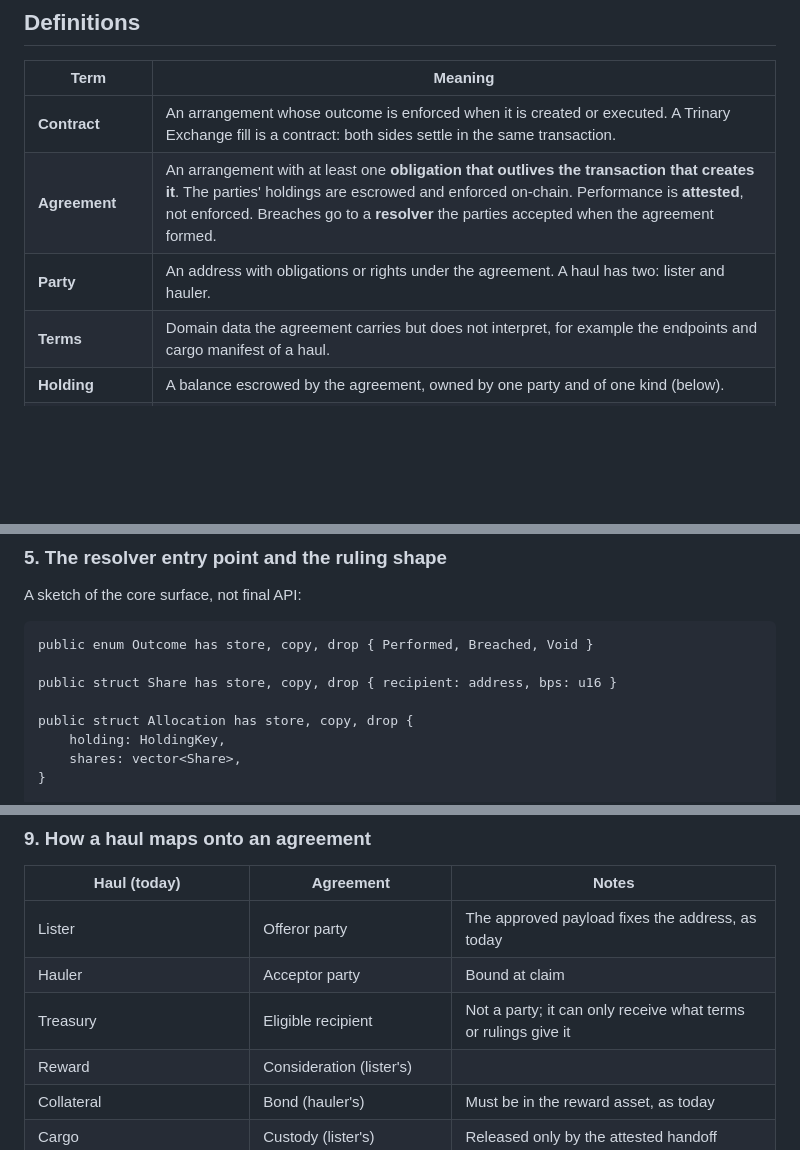
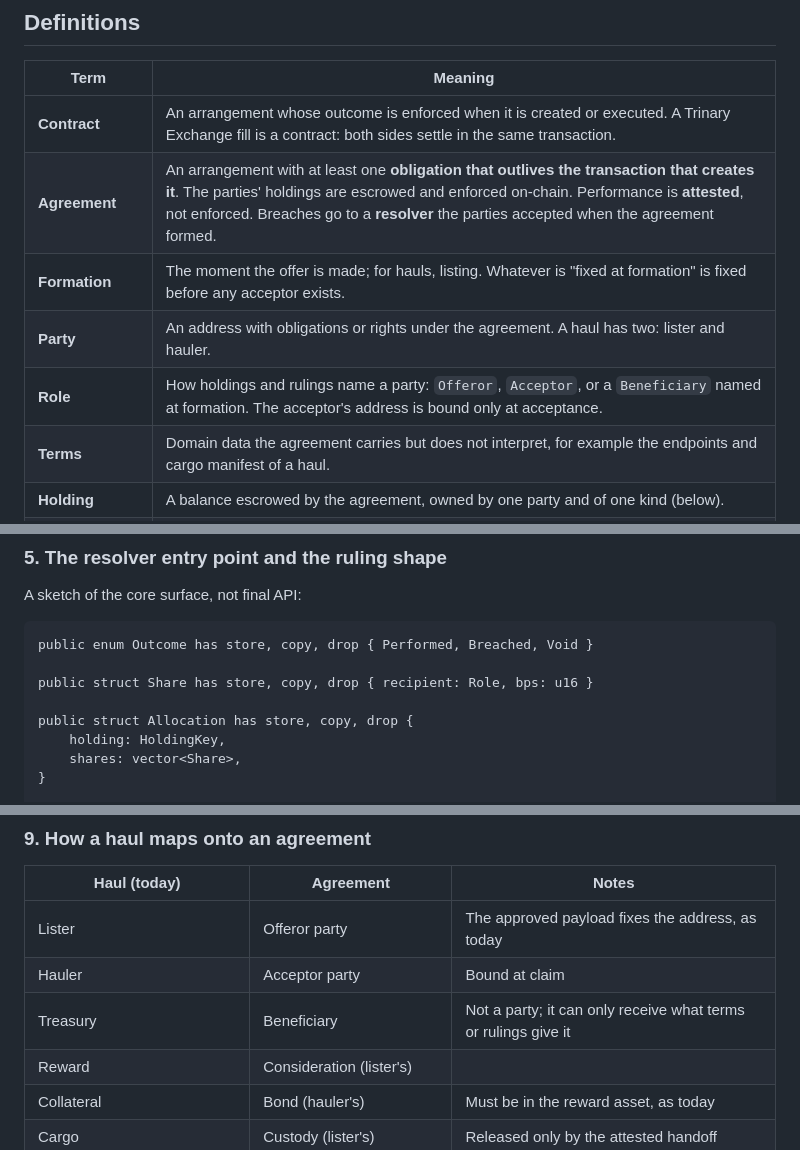
Before and after one commit to Algorithmic-Warfare/Minehaul, a Markdown page: docs/adr/0006-agreement-primitive.md, 3 parts joined by grey strips. GitHub-like rendering; blank space fills up the shorter version.

````diff
--- a/docs/adr/0006-agreement-primitive.md
+++ b/docs/adr/0006-agreement-primitive.md
@@ -97,7 +98,9 @@ the performance**. That is the difference between an agreement and a contract.
 |---|---|
 | **Contract** | An arrangement whose outcome is enforced when it is created or executed. A Trinary Exchange fill is a contract: both sides settle in the same transaction. |
 | **Agreement** | An arrangement with at least one **obligation that outlives the transaction that creates it**. The parties' holdings are escrowed and enforced on-chain. Performance is **attested**, not enforced. Breaches go to a **resolver** the parties accepted when the agreement formed. |
+| **Formation** | The moment the offer is made; for hauls, listing. Whatever is "fixed at formation" is fixed before any acceptor exists. |
 | **Party** | An address with obligations or rights under the agreement. A haul has two: lister and hauler. |
+| **Role** | How holdings and rulings name a party: `Offeror`, `Acceptor`, or a `Beneficiary` named at formation. The acceptor's address is bound only at acceptance. |
 | **Terms** | Domain data the agreement carries but does not interpret, for example the endpoints and cargo manifest of a haul. |
 | **Holding** | A balance escrowed by the agreement, owned by one party and of one kind (below). |
 | **Consideration** | A holding paid for performance. The haul reward. |
@@ -243,7 +257,7 @@ A sketch of the core surface, not final API:
 ```move
 public enum Outcome has store, copy, drop { Performed, Breached, Void }
 
-public struct Share has store, copy, drop { recipient: address, bps: u16 }
+public struct Share has store, copy, drop { recipient: Role, bps: u16 }
 
 public struct Allocation has store, copy, drop {
     holding: HoldingKey,
@@ -414,7 +437,7 @@ The edge that must never exist is `agreement → armature`.
 |---|---|---|
 | Lister | Offeror party | The approved payload fixes the address, as today |
 | Hauler | Acceptor party | Bound at claim |
-| Treasury | Eligible recipient | Not a party; it can only receive what terms or rulings give it |
+| Treasury | Beneficiary | Not a party; it can only receive what terms or rulings give it |
 | Reward | Consideration (lister's) | |
 | Collateral | Bond (hauler's) | Must be in the reward asset, as today |
 | Cargo | Custody (lister's) | Released only by the attested handoff |
````
Also changed, not shown: other parts of docs/adr/0006-agreement-primitive.md (+40 -15 lines), docs/adr/0004-transfer-settlement-and-proofs.md (+2 -0 lines).
